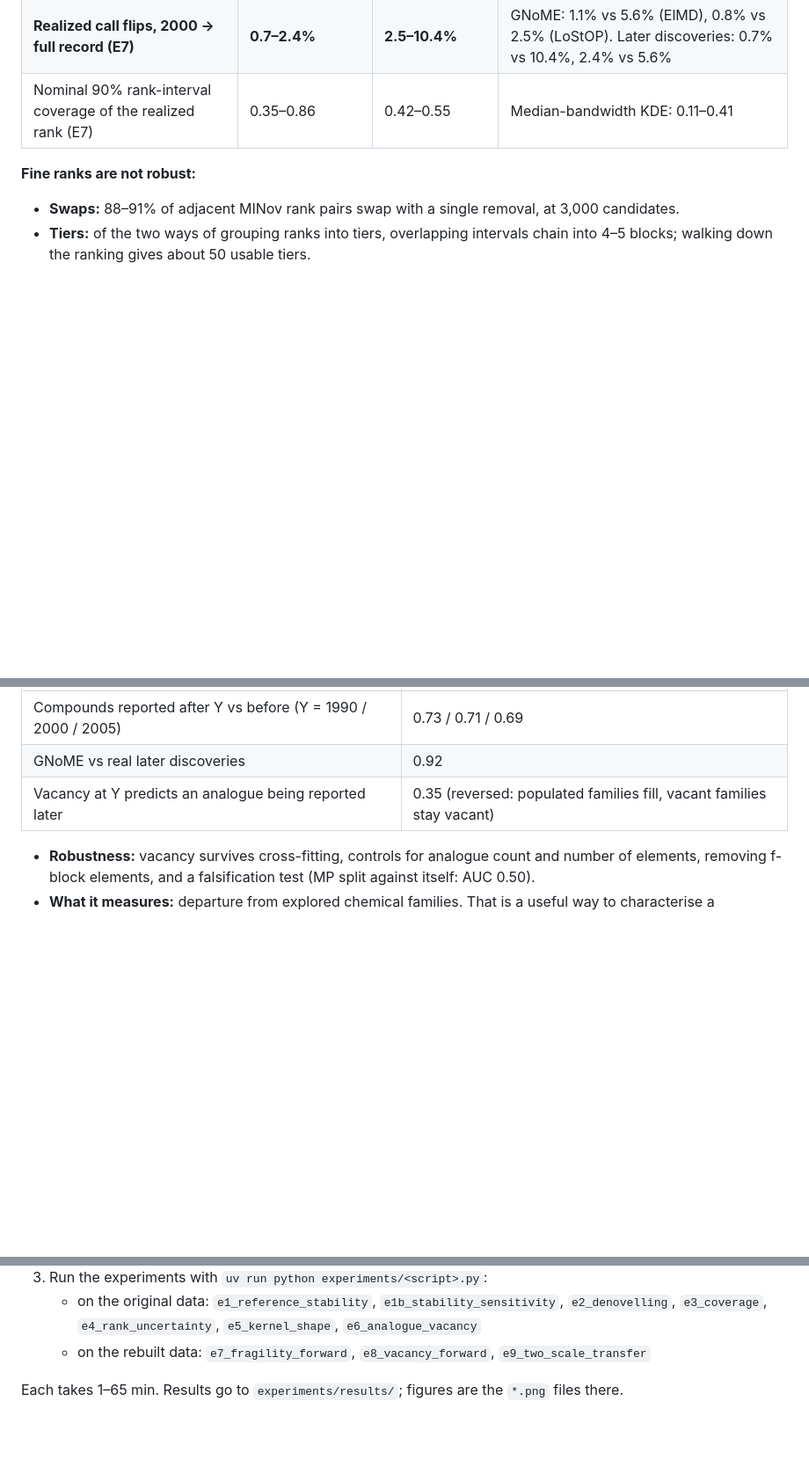
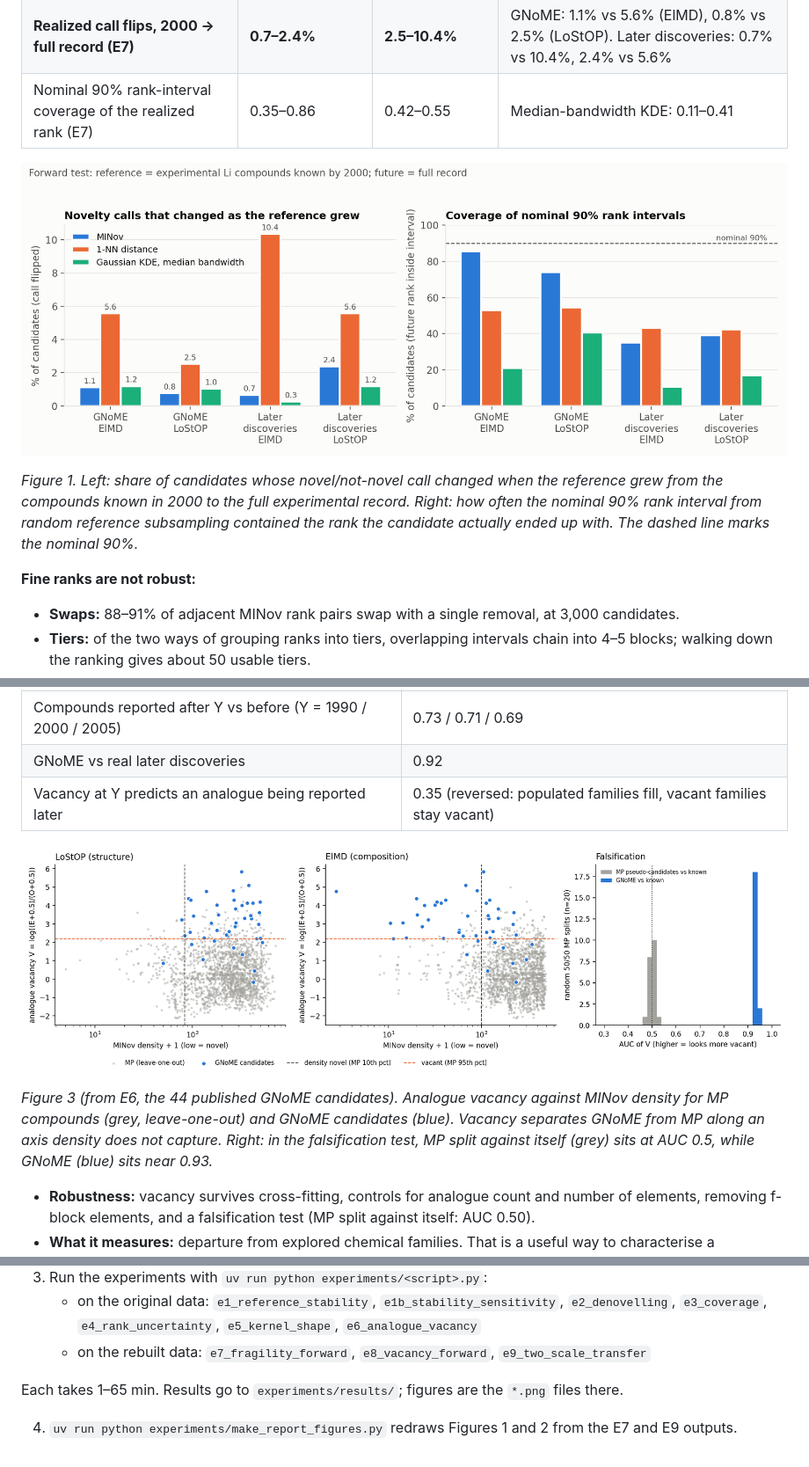
Before and after one commit to AndrewFalkowski/MINov, a Markdown page: experiments/WRITEUP.md, 3 parts joined by grey strips. Shown at 88% size. Drawn GitHub-style; pictures changed too: experiments/results/report_fig1_forward.png (added); blank space fills up the shorter version.

```diff
--- a/experiments/WRITEUP.md
+++ b/experiments/WRITEUP.md
@@ -46,6 +46,10 @@ A useful identity: for a symmetric distance matrix the MI profile equals the bin
 | **Realized call flips, 2000 → full record (E7)** | **0.7–2.4%** | **2.5–10.4%** | GNoME: 1.1% vs 5.6% (ElMD), 0.8% vs 2.5% (LoStOP). Later discoveries: 0.7% vs 10.4%, 2.4% vs 5.6% |
 | Nominal 90% rank-interval coverage of the realized rank (E7) | 0.35–0.86 | 0.42–0.55 | Median-bandwidth KDE: 0.11–0.41 |
 
+![Figure 1: call flips and interval coverage in the forward test](results/report_fig1_forward.png)
+
+*Figure 1. Left: share of candidates whose novel/not-novel call changed when the reference grew from the compounds known in 2000 to the full experimental record. Right: how often the nominal 90% rank interval from random reference subsampling contained the rank the candidate actually ended up with. The dashed line marks the nominal 90%.*
+
 **Fine ranks are not robust:**
 - **Swaps:** 88–91% of adjacent MINov rank pairs swap with a single removal, at 3,000 candidates.
 - **Tiers:** of the two ways of grouping ranks into tiers, overlapping intervals chain into 4–5 blocks; walking down the ranking gives about 50 usable tiers.
@@ -79,6 +87,10 @@ V = log((E + 0.5)/(O + 0.5)). E is how many of a material's plausible substituti
 | Compounds reported after Y vs before (Y = 1990 / 2000 / 2005) | 0.73 / 0.71 / 0.69 |
 | GNoME vs real later discoveries | 0.92 |
 | Vacancy at Y predicts an analogue being reported later | 0.35 (reversed: populated families fill, vacant families stay vacant) |
+
+![Figure 3: analogue vacancy against MINov density](results/e6_vacancy_vs_density.png)
+
+*Figure 3 (from E6, the 44 published GNoME candidates). Analogue vacancy against MINov density for MP compounds (grey, leave-one-out) and GNoME candidates (blue). Vacancy separates GNoME from MP along an axis density does not capture. Right: in the falsification test, MP split against itself (grey) sits at AUC 0.5, while GNoME (blue) sits near 0.93.*
 
 - **Robustness:** vacancy survives cross-fitting, controls for analogue count and number of elements, removing f-block elements, and a falsification test (MP split against itself: AUC 0.50).
 - **What it measures:** departure from explored chemical families. That is a useful way to characterise a generator's output. It is not a predictor of discovery.
@@ -131,3 +143,5 @@ An adaptive-bandwidth variant without a new free parameter: Abramson's square-ro
    - on the rebuilt data: `e7_fragility_forward`, `e8_vacancy_forward`, `e9_two_scale_transfer`
 
 Each takes 1–65 min. Results go to `experiments/results/`; figures are the `*.png` files there.
+
+4. `uv run python experiments/make_report_figures.py` redraws Figures 1 and 2 from the E7 and E9 outputs.
```
Also changed, not shown: other parts of experiments/WRITEUP.md (+4 -0 lines), experiments/results/report_fig2_tradeoff.png (added), 2 other files.
